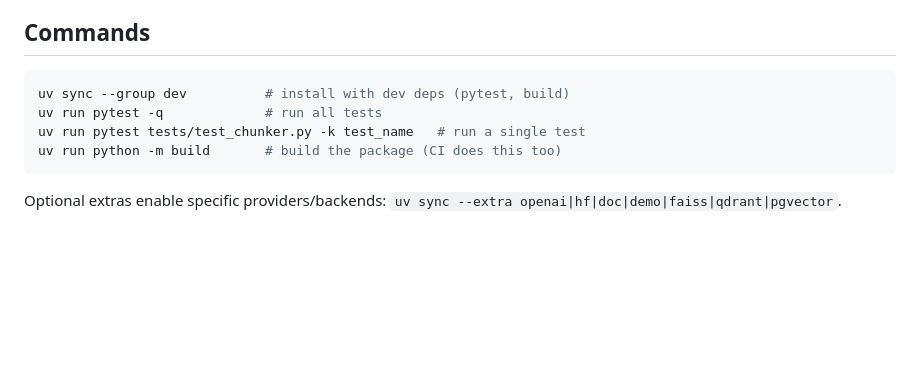
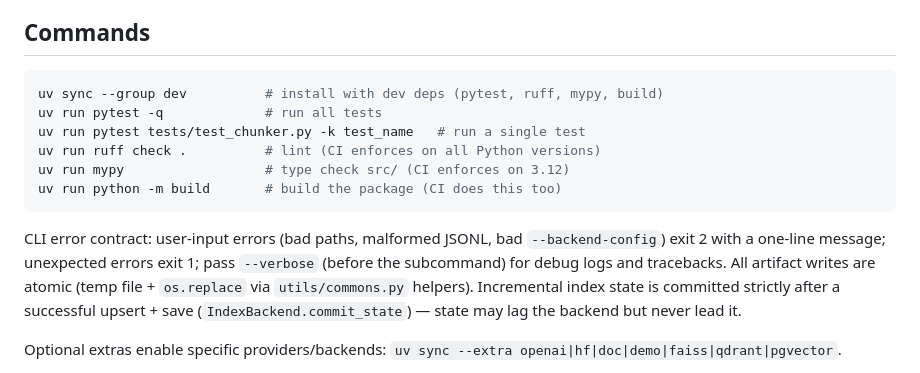
Before and after one commit to slimx-ai/SlimX-RAG, a Markdown page: CLAUDE.md, the part around the change. Drawn GitHub-style; blank space fills up the shorter version.

Commit message:
Document new tooling and error contracts in CLAUDE.md
Co-Authored-By: Claude Fable 5 <noreply@anthropic.com>

````diff
--- a/CLAUDE.md
+++ b/CLAUDE.md
@@ -5,11 +5,15 @@ This file provides guidance to Claude Code (claude.ai/code) when working with co
 ## Commands
 
 ```bash
-uv sync --group dev          # install with dev deps (pytest, build)
+uv sync --group dev          # install with dev deps (pytest, ruff, mypy, build)
 uv run pytest -q             # run all tests
 uv run pytest tests/test_chunker.py -k test_name   # run a single test
+uv run ruff check .          # lint (CI enforces on all Python versions)
+uv run mypy                  # type check src/ (CI enforces on 3.12)
 uv run python -m build       # build the package (CI does this too)
 ```
+
+CLI error contract: user-input errors (bad paths, malformed JSONL, bad `--backend-config`) exit 2 with a one-line message; unexpected errors exit 1; pass `--verbose` (before the subcommand) for debug logs and tracebacks. All artifact writes are atomic (temp file + `os.replace` via `utils/commons.py` helpers). Incremental index state is committed strictly after a successful upsert + save (`IndexBackend.commit_state`) — state may lag the backend but never lead it.
 
 Optional extras enable specific providers/backends: `uv sync --extra openai|hf|doc|demo|faiss|qdrant|pgvector`.
 
````
